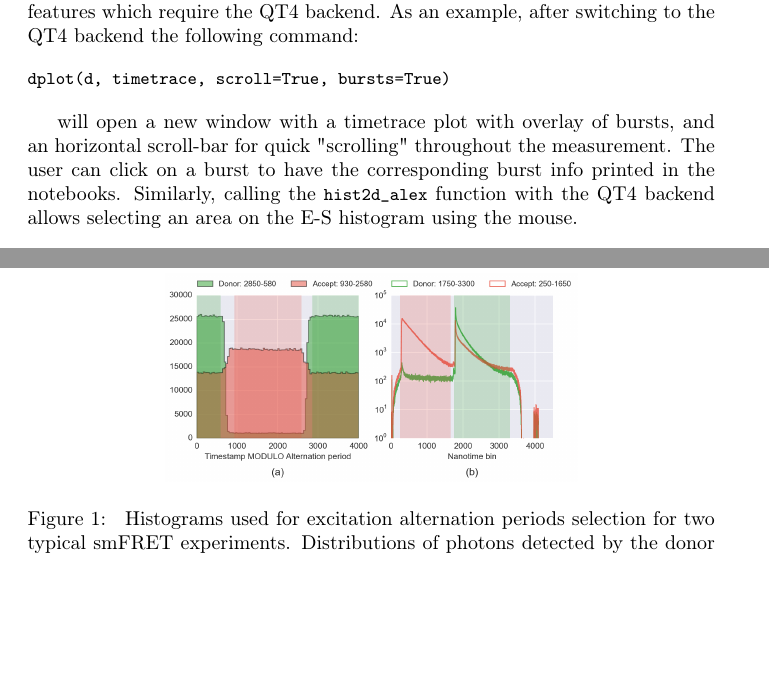
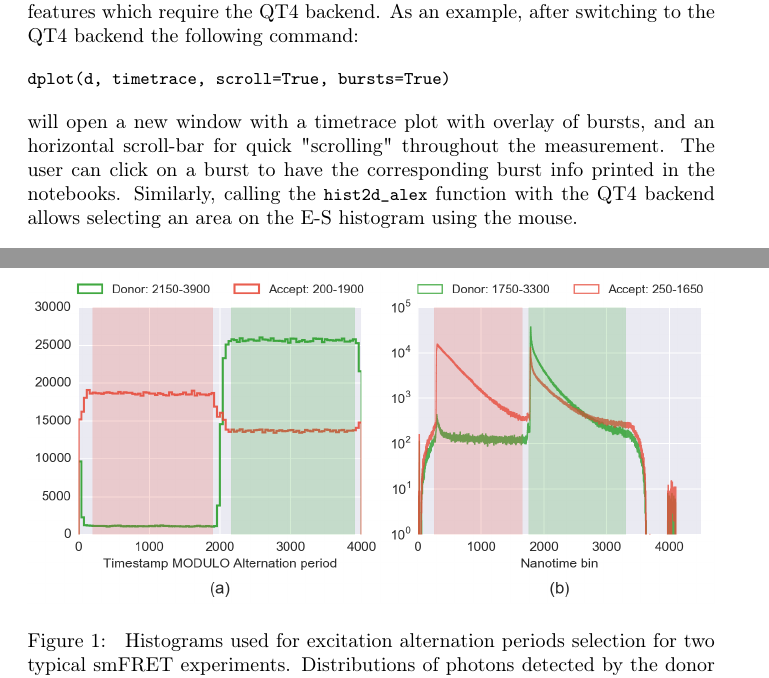
Before and after one commit to tritemio/fretbursts_paper, a LaTeX paper (main.tex, which reads Concepts.tex): two parts of pages 10 and 11 of 24, joined at a grey line, cut so that both start at the same text, the shorter picture padded with empty space. Compiled offline with pdfLaTeX.

Commit message:
Update alternation histogram figure

```diff
--- a/Concepts.tex
+++ b/Concepts.tex
@@ -275,6 +275,7 @@ the following command:
 dplot(d, timetrace, scroll=True, bursts=True)
 \end{verbatim}
 
+\noindent
 will open a new window with a timetrace plot with overlay of bursts, and an horizontal scroll-bar for quick
 "scrolling" throughout the measurement. The user can click on a burst to have the corresponding burst info
 printed in the notebooks.
--- a/main.tex
+++ b/main.tex
@@ -31,7 +31,7 @@
 
 \begin{figure}
 \begin{center}
-\includegraphics[width=0.6\columnwidth]{"figures/ALEX_alternation_double/ALEX_alternation_double"}
+\includegraphics[width=\columnwidth]{"figures/ALEX_alternation_double/ALEX_alternation_double"}
 \caption[]{\input{"figures/ALEX_alternation_double/caption"}}
 \end{center}
 \end{figure}
```
Also changed, not shown: dataload.tex (+1 -0 lines), figures/ALEX_alternation_double/ALEX_alternation_double.png.
